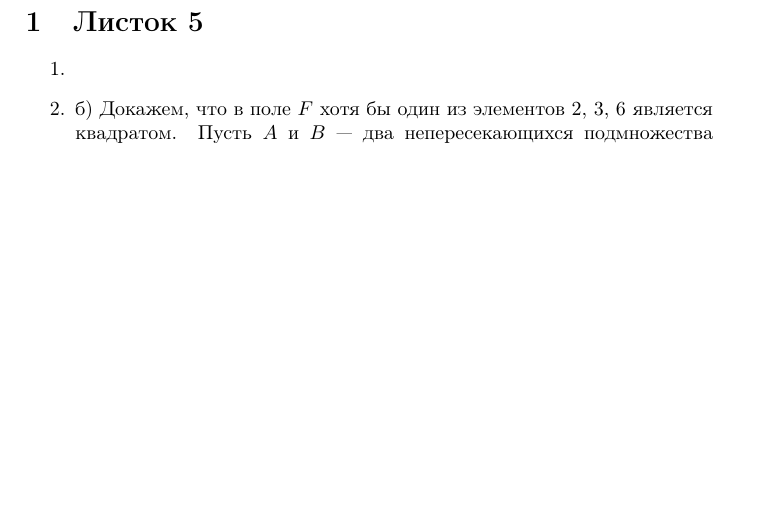
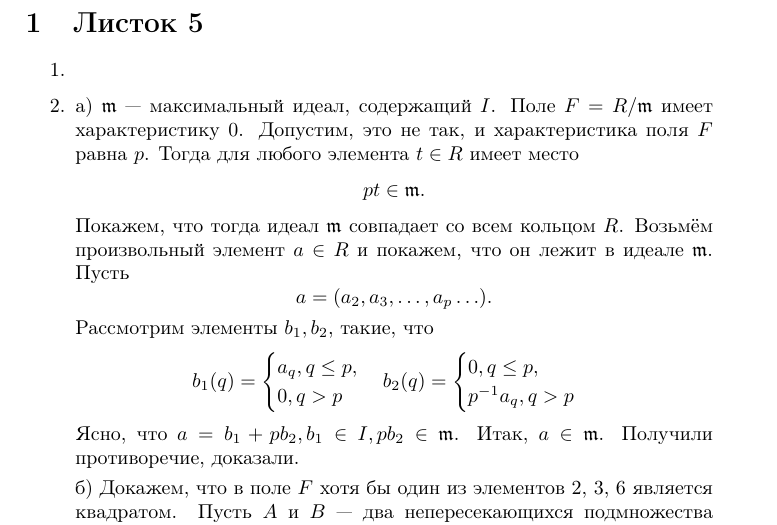
Before and after one commit to Prince9403/tex_docs, a LaTeX document (ium_algebra_1_2022/ium_algebra_1.tex): part of the page before the commit and part of page 1 of 2 after it, cut so that both start at the same text, the shorter picture padded with empty space. Compiled offline with pdfLaTeX; the source files are stored in an older character set and shown here as Unicode.

Commit message:
Added solution to Kalmynin problem 1.5.2a

```diff
--- a/ium_algebra_1_2022/ium_algebra_1.tex
+++ b/ium_algebra_1_2022/ium_algebra_1.tex
@@ -26,7 +26,26 @@
 \section{Листок 5}
 \begin{enumerate}
  \item
- \item б) Докажем, что в поле $F$ хотя бы один из элементов 2, 3, 6 является квадратом. Пусть $A$ и $B$ --- два непересекающихся подмножества простых чисел,
+ \item а) $\mathfrak{m}$ --- максимальный идеал, содержащий $I$. Поле $F=R/\mathfrak{m}$ имеет характеристику $0$. Допустим, это не так, и
+ характеристика поля $F$ равна $p$. Тогда для любого элемента $t\in R$ имеет место
+ $$pt\in \mathfrak{m}.$$
+ Покажем, что тогда идеал $\mathfrak{m}$ совпадает со всем кольцом $R$. Возьмём произвольный элемент $a\in R$ и покажем, что он лежит в идеале
+ $\mathfrak{m}$. Пусть
+ $$a=(a_2, a_3, \ldots, a_p\ldots).$$
+ Рассмотрим элементы $b_1, b_2$, такие, что
+ $$b_1(q)=\begin{cases}
+          a_q, q \le p,\\
+          0, q > p
+         \end{cases}
+b_2(q)=\begin{cases}
+          0, q \le p,\\
+          p^{-1}a_q, q > p
+         \end{cases}
+$$
+Ясно, что $a=b_1+pb_2, b_1\in I, pb_2\in \mathfrak{m}$. Итак, $a\in \mathfrak{m}$. Получили противоречие, доказали.
+
+
+ б) Докажем, что в поле $F$ хотя бы один из элементов 2, 3, 6 является квадратом. Пусть $A$ и $B$ --- два непересекающихся подмножества простых чисел,
  в объединении дающие всё множество простых. Пусть $a \in R$ --- такой элемент, у которого все $a_p$ равны 1 при $p\in A$ и 0 при $p \notin A$. Аналогично, у
  $b \in R$ все $b_p$ равны 1 при $p \in B$ и 0 при $p \notin B$. Тогда $a+b=1$, и $a$ и $b$ не могут одновременно принадлежать идеалу $\mathfrak{m}$
  (поскольку $\mathfrak{m}$ --- собственный идеал).С другой стороны, хотя бы один из элементов $a$, $b$ принадлежит идеалу $\mathfrak{m}$. Докажем это. Допустим,
```
Also changed, not shown: ium_algebra_1_2022/ium_algebra_1.pdf.
